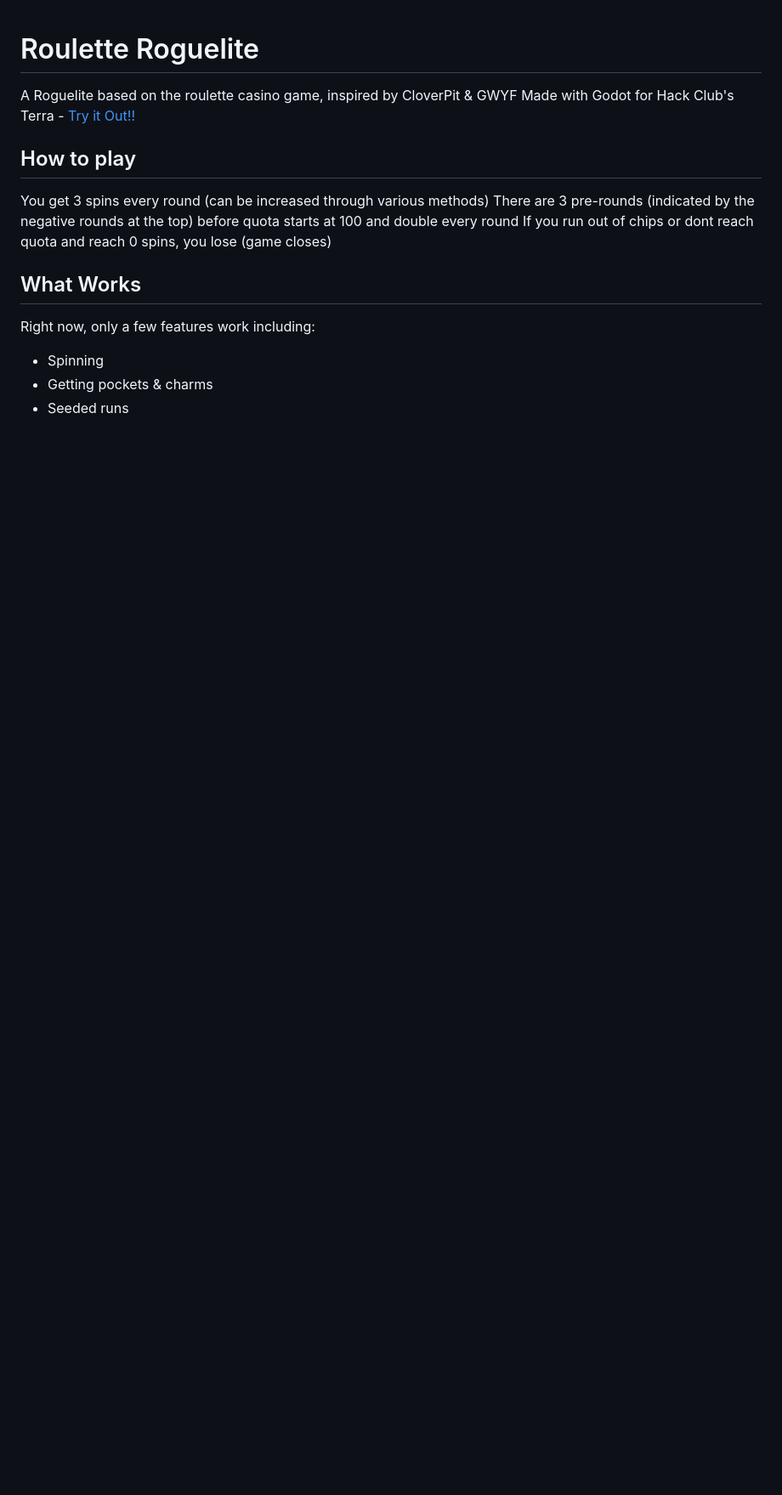
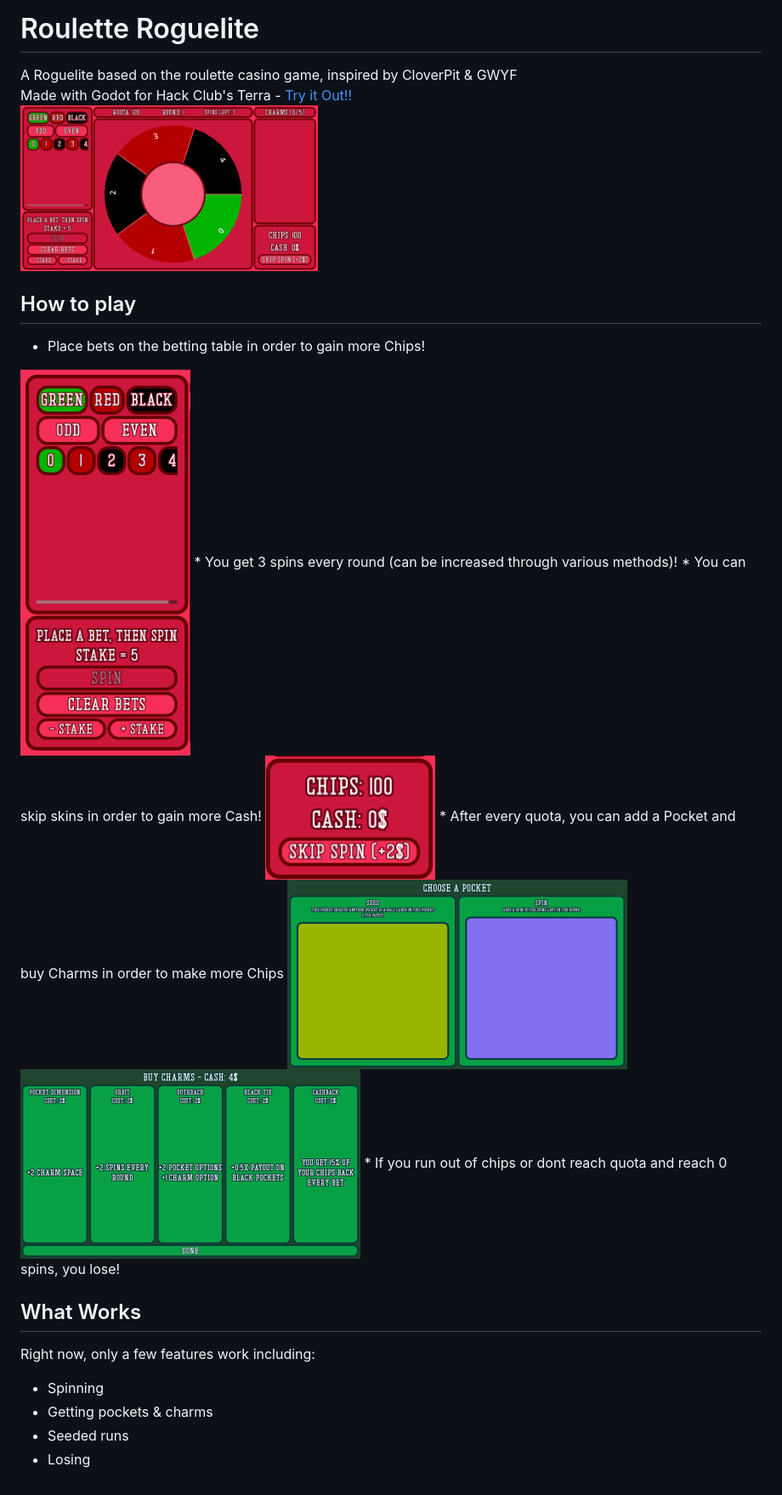
Before and after one commit to ruzet/Roulette-Roguelite, a Markdown page: README.md, the part around the change. Shown at 85% size. GitHub-like rendering; pictures changed too: Assets/Images/BettingTable.png (added), Assets/Images/Charms.png (added), Assets/Images/Currencies.png (added); blank space fills up the shorter version.

Commit message:
asset import and readme update

```diff
--- a/README.md
+++ b/README.md
@@ -2,14 +2,24 @@
 
 A Roguelite based on the roulette casino game, inspired by CloverPit & GWYF
 Made with Godot for Hack Club's Terra - [Try it Out!!](http://ruzet.itch.io/roulette-roguelite)
+<img src="./Assets/Images/WholeGame.png" width="350"/>
 
 ## How to play
-You get 3 spins every round (can be increased through various methods)
-There are 3 pre-rounds (indicated by the negative rounds at the top) before quota starts at 100 and double every round
-If you run out of chips or dont reach quota and reach 0 spins, you lose (game closes)
+
+* Place bets on the betting table in order to gain more Chips!
+<img src="./Assets/Images/BettingTable.png" width="200"/>
+* You get 3 spins every round (can be increased through various methods)!
+* You can skip skins in order to gain more Cash!
+<img src="./Assets/Images/Currencies.png" width="200"/>
+* After every quota, you can add a Pocket and buy Charms in order to make more Chips
+<img src="./Assets/Images/Pockets.png" width="400"/>
+<img src="./Assets/Images/Charms.png" width="400"/>
+* If you run out of chips or dont reach quota and reach 0 spins, you lose!
 
 ## What Works
+
 Right now, only a few features work including:
-- Spinning
-- Getting pockets & charms
-- Seeded runs
+* Spinning
+* Getting pockets & charms
+* Seeded runs
+* Losing
```
Also changed, not shown: 6 other files.
